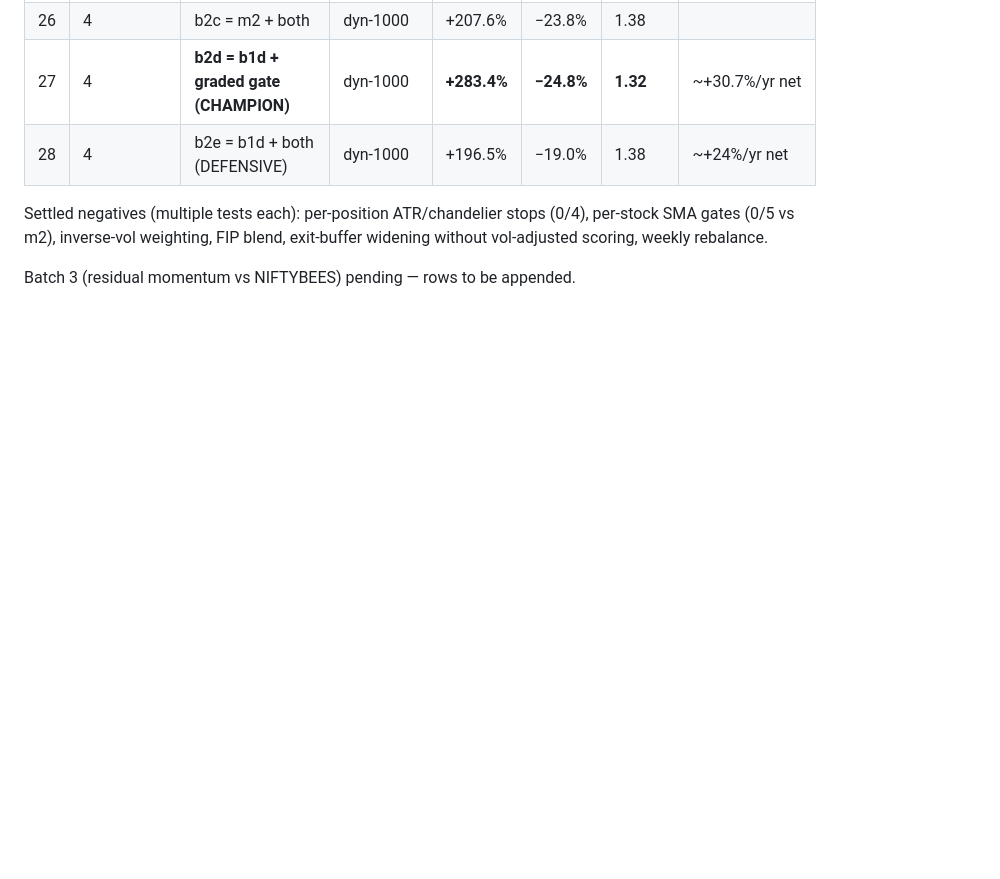
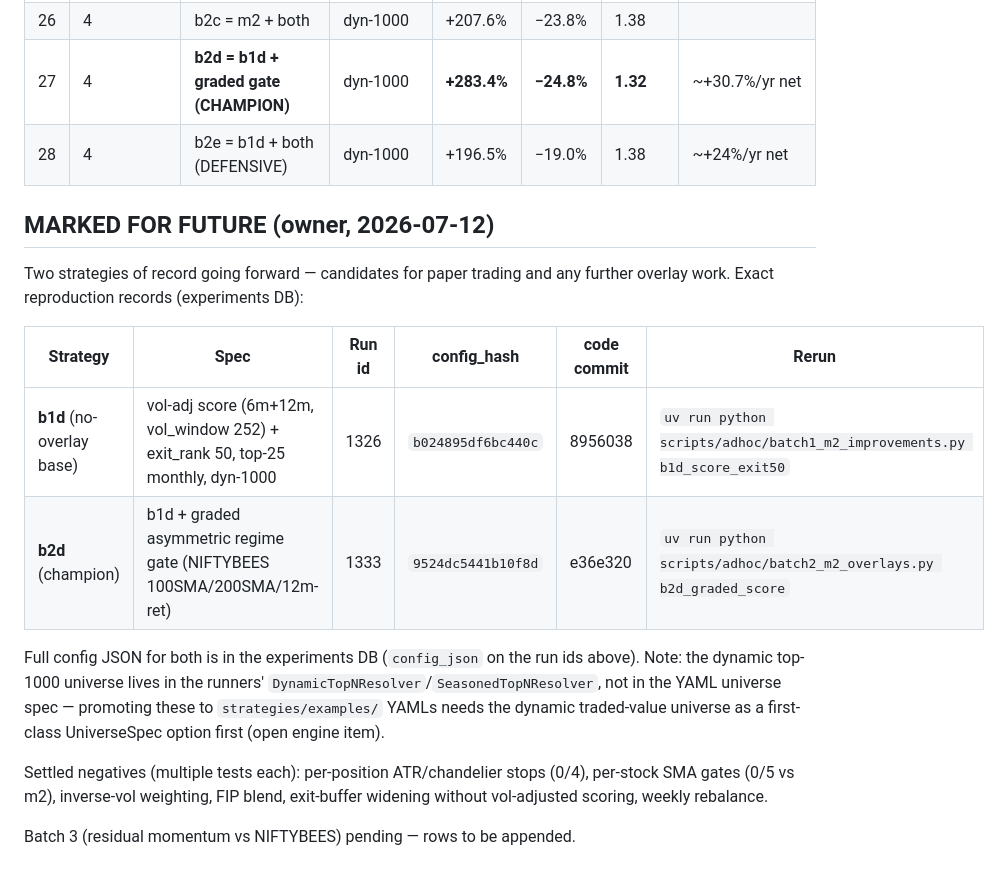
Before and after one commit to teja788/CA_edu_site, a Markdown page: trading_os/docs/results_summary.md, the part around the change. Drawn GitHub-style; blank space fills up the shorter version.

Commit message:
Trading OS: mark b1d and b2d as strategies of record (reproduction records)
Co-Authored-By: Claude Fable 5 <noreply@anthropic.com>

```diff
--- a/trading_os/docs/results_summary.md
+++ b/trading_os/docs/results_summary.md
@@ -39,6 +39,23 @@ m2 = 12-1 momentum, top-25 equal-weight, monthly rebalance.
 | 27 | 4 | **b2d = b1d + graded gate (CHAMPION)** | dyn-1000 | **+283.4%** | **−24.8%** | **1.32** | ~+30.7%/yr net |
 | 28 | 4 | b2e = b1d + both (DEFENSIVE) | dyn-1000 | +196.5% | −19.0% | 1.38 | ~+24%/yr net |
 
+## MARKED FOR FUTURE (owner, 2026-07-12)
+
+Two strategies of record going forward — candidates for paper trading and
+any further overlay work. Exact reproduction records (experiments DB):
+
+| Strategy | Spec | Run id | config_hash | code commit | Rerun |
+|---|---|---|---|---|---|
+| **b1d** (no-overlay base) | vol-adj score (6m+12m, vol_window 252) + exit_rank 50, top-25 monthly, dyn-1000 | 1326 | `b024895df6bc440c` | 8956038 | `uv run python scripts/adhoc/batch1_m2_improvements.py b1d_score_exit50` |
+| **b2d** (champion) | b1d + graded asymmetric regime gate (NIFTYBEES 100SMA/200SMA/12m-ret) | 1333 | `9524dc5441b10f8d` | e36e320 | `uv run python scripts/adhoc/batch2_m2_overlays.py b2d_graded_score` |
+
+Full config JSON for both is in the experiments DB (`config_json` on the
+run ids above). Note: the dynamic top-1000 universe lives in the runners'
+`DynamicTopNResolver`/`SeasonedTopNResolver`, not in the YAML universe spec
+— promoting these to `strategies/examples/` YAMLs needs the dynamic
+traded-value universe as a first-class UniverseSpec option first (open
+engine item).
+
 Settled negatives (multiple tests each): per-position ATR/chandelier stops
 (0/4), per-stock SMA gates (0/5 vs m2), inverse-vol weighting, FIP blend,
 exit-buffer widening without vol-adjusted scoring, weekly rebalance.
```
